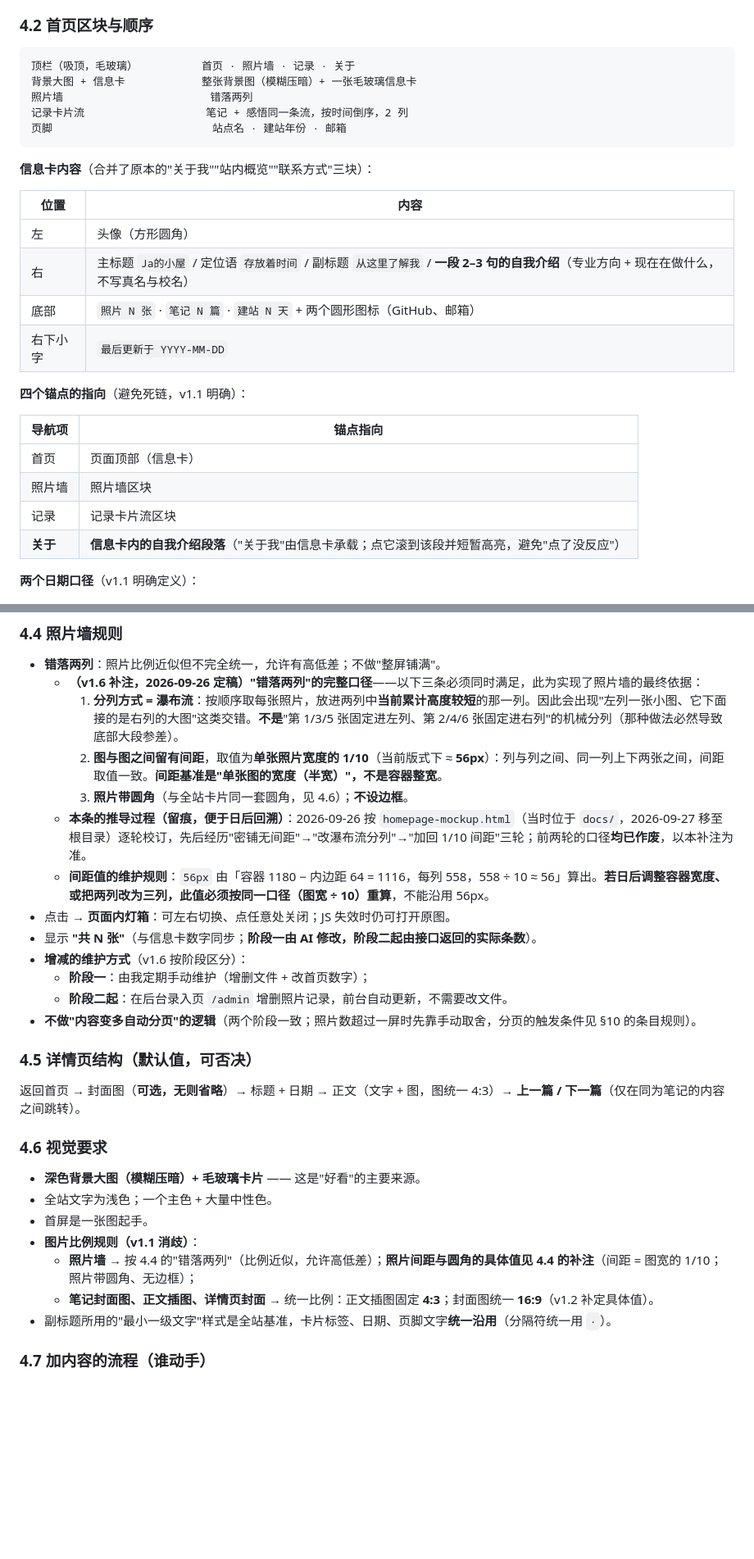
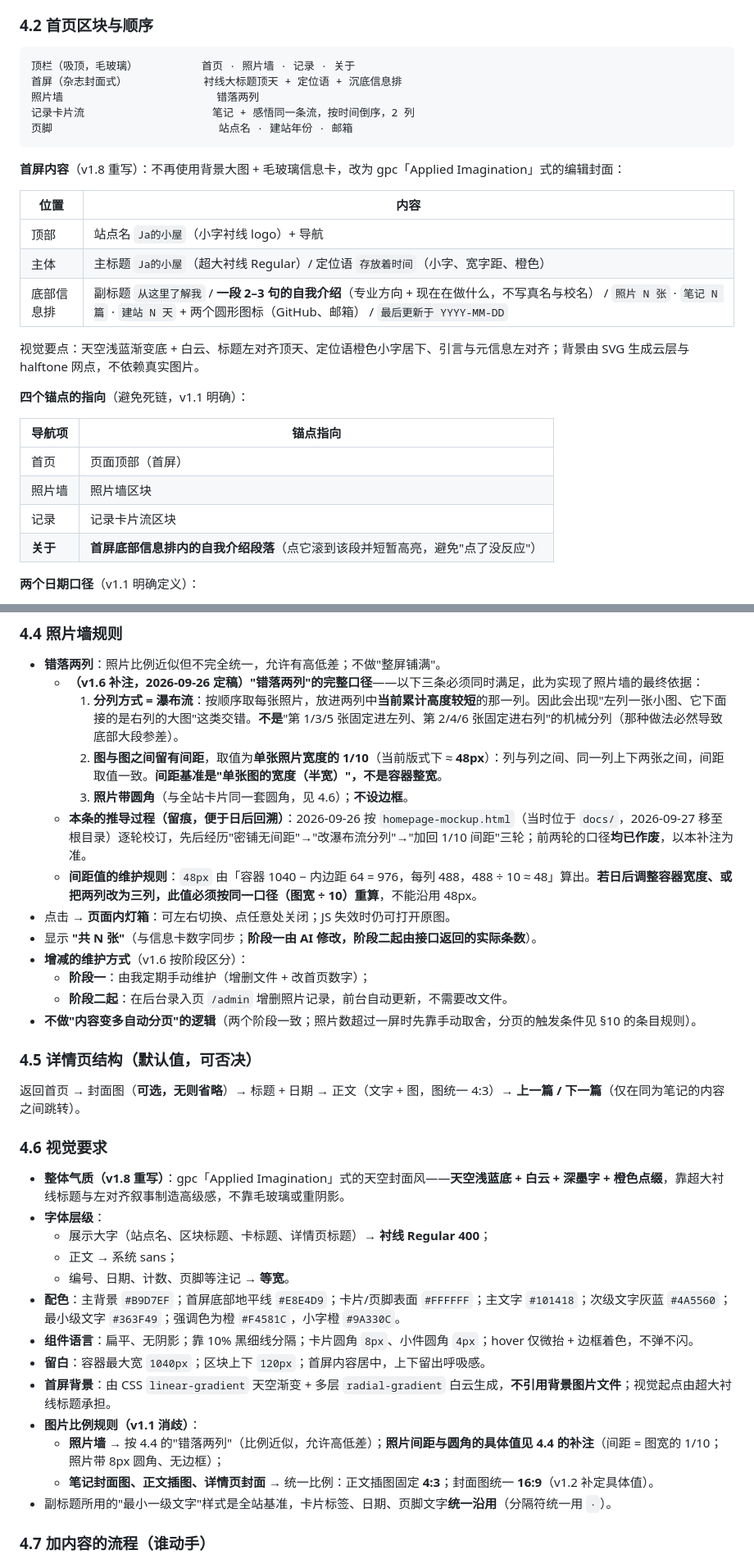
Before and after one commit to JIMIHA-WU/myself-block, a Markdown page: PRD.md, 2 parts joined by grey strips. Shown at 82% size. Rendered like a GitHub page; blank space fills up the shorter version.

````diff
--- a/PRD.md
+++ b/PRD.md
@@ -140,29 +141,30 @@
 
 ```
 顶栏（吸顶，毛玻璃）          首页 · 照片墙 · 记录 · 关于
-背景大图 + 信息卡            整张背景图（模糊压暗）+ 一张毛玻璃信息卡
-照片墙                       错落两列
-记录卡片流                   笔记 + 感悟同一条流，按时间倒序，2 列
-页脚                         站点名 · 建站年份 · 邮箱
+首屏（杂志封面式）            衬线大标题顶天 + 定位语 + 沉底信息排
+照片墙                        错落两列
+记录卡片流                    笔记 + 感悟同一条流，按时间倒序，2 列
+页脚                          站点名 · 建站年份 · 邮箱
 ```
 
-**信息卡内容**（合并了原本的"关于我""站内概览""联系方式"三块）：
+**首屏内容**（v1.8 重写）：不再使用背景大图 + 毛玻璃信息卡，改为 gpc「Applied Imagination」式的编辑封面：
 
 | 位置 | 内容 |
 | --- | --- |
-| 左 | 头像（方形圆角） |
-| 右 | 主标题 `Ja的小屋` / 定位语 `存放着时间` / 副标题 `从这里了解我` / **一段 2–3 句的自我介绍**（专业方向 + 现在在做什么，不写真名与校名） |
-| 底部 | `照片 N 张` · `笔记 N 篇` · `建站 N 天` + 两个圆形图标（GitHub、邮箱） |
-| 右下小字 | `最后更新于 YYYY-MM-DD` |
+| 顶部 | 站点名 `Ja的小屋`（小字衬线 logo）+ 导航 |
+| 主体 | 主标题 `Ja的小屋`（超大衬线 Regular）/ 定位语 `存放着时间`（小字、宽字距、橙色） |
+| 底部信息排 | 副标题 `从这里了解我` / **一段 2–3 句的自我介绍**（专业方向 + 现在在做什么，不写真名与校名） / `照片 N 张` · `笔记 N 篇` · `建站 N 天` + 两个圆形图标（GitHub、邮箱） / `最后更新于 YYYY-MM-DD` |
+
+视觉要点：天空浅蓝渐变底 + 白云、标题左对齐顶天、定位语橙色小字居下、引言与元信息左对齐；背景由 SVG 生成云层与 halftone 网点，不依赖真实图片。
 
 **四个锚点的指向**（避免死链，v1.1 明确）：
 
 | 导航项 | 锚点指向 |
 | --- | --- |
-| 首页 | 页面顶部（信息卡） |
+| 首页 | 页面顶部（首屏） |
 | 照片墙 | 照片墙区块 |
 | 记录 | 记录卡片流区块 |
-| **关于** | **信息卡内的自我介绍段落**（"关于我"由信息卡承载；点它滚到该段并短暂高亮，避免"点了没反应"） |
+| **关于** | **首屏底部信息排内的自我介绍段落**（点它滚到该段并短暂高亮，避免"点了没反应"） |
 
 **两个日期口径**（v1.1 明确定义）：
 
@@ -203,10 +205,10 @@
 - **错落两列**：照片比例近似但不完全统一，允许有高低差；不做"整屏铺满"。
   - **（v1.6 补注，2026-09-26 定稿）"错落两列"的完整口径**——以下三条必须同时满足，此为实现了照片墙的最终依据：
     1. **分列方式 = 瀑布流**：按顺序取每张照片，放进两列中**当前累计高度较短**的那一列。因此会出现"左列一张小图、它下面接的是右列的大图"这类交错。**不是**"第 1/3/5 张固定进左列、第 2/4/6 张固定进右列"的机械分列（那种做法必然导致底部大段参差）。
-    2. **图与图之间留有间距**，取值为**单张照片宽度的 1/10**（当前版式下 ≈ **56px**）：列与列之间、同一列上下两张之间，间距取值一致。**间距基准是"单张图的宽度（半宽）"，不是容器整宽**。
+    2. **图与图之间留有间距**，取值为**单张照片宽度的 1/10**（当前版式下 ≈ **48px**）：列与列之间、同一列上下两张之间，间距取值一致。**间距基准是"单张图的宽度（半宽）"，不是容器整宽**。
     3. **照片带圆角**（与全站卡片同一套圆角，见 4.6）；**不设边框**。
   - **本条的推导过程（留痕，便于日后回溯）**：2026-09-26 按 `homepage-mockup.html`（当时位于 `docs/`，2026-09-27 移至根目录）逐轮校订，先后经历"密铺无间距"→"改瀑布流分列"→"加回 1/10 间距"三轮；前两轮的口径**均已作废**，以本补注为准。
-  - **间距值的维护规则**：`56px` 由「容器 1180 − 内边距 64 = 1116，每列 558，558 ÷ 10 ≈ 56」算出。**若日后调整容器宽度、或把两列改为三列，此值必须按同一口径（图宽 ÷ 10）重算**，不能沿用 56px。
+  - **间距值的维护规则**：`48px` 由「容器 1040 − 内边距 64 = 976，每列 488，488 ÷ 10 ≈ 48」算出。**若日后调整容器宽度、或把两列改为三列，此值必须按同一口径（图宽 ÷ 10）重算**，不能沿用 48px。
 - 点击 → **页面内灯箱**：可左右切换、点任意处关闭；JS 失效时仍可打开原图。
 - 显示 **"共 N 张"**（与信息卡数字同步；**阶段一由 AI 修改，阶段二起由接口返回的实际条数**）。
 - **增减的维护方式**（v1.6 按阶段区分）：
@@ -220,11 +222,17 @@
 
 ### 4.6 视觉要求
 
-- **深色背景大图（模糊压暗）+ 毛玻璃卡片** —— 这是"好看"的主要来源。
-- 全站文字为浅色；一个主色 + 大量中性色。
-- 首屏是一张图起手。
+- **整体气质（v1.8 重写）**：gpc「Applied Imagination」式的天空封面风——**天空浅蓝底 + 白云 + 深墨字 + 橙色点缀**，靠超大衬线标题与左对齐叙事制造高级感，不靠毛玻璃或重阴影。
+- **字体层级**：
+  - 展示大字（站点名、区块标题、卡标题、详情页标题）→ **衬线 Regular 400**；
+  - 正文 → 系统 sans；
+  - 编号、日期、计数、页脚等注记 → **等宽**。
+- **配色**：主背景 `#B9D7EF`；首屏底部地平线 `#E8E4D9`；卡片/页脚表面 `#FFFFFF`；主文字 `#101418`；次级文字灰蓝 `#4A5560`；最小级文字 `#363F49`；强调色为橙 `#F4581C`，小字橙 `#9A330C`。
+- **组件语言**：扁平、无阴影；靠 10% 黑细线分隔；卡片圆角 `8px`、小件圆角 `4px`；hover 仅微抬 + 边框着色，不弹不闪。
+- **留白**：容器最大宽 `1040px`；区块上下 `120px`；首屏内容居中，上下留出呼吸感。
+- **首屏背景**：由 CSS `linear-gradient` 天空渐变 + 多层 `radial-gradient` 白云生成，**不引用背景图片文件**；视觉起点由超大衬线标题承担。
 - **图片比例规则（v1.1 消歧）**：
-  - **照片墙** → 按 4.4 的"错落两列"（比例近似，允许高低差）；**照片间距与圆角的具体值见 4.4 的补注**（间距 = 图宽的 1/10；照片带圆角、无边框）；
+  - **照片墙** → 按 4.4 的"错落两列"（比例近似，允许高低差）；**照片间距与圆角的具体值见 4.4 的补注**（间距 = 图宽的 1/10；照片带 8px 圆角、无边框）；
   - **笔记封面图、正文插图、详情页封面** → 统一比例：正文插图固定 **4:3**；封面图统一 **16:9**（v1.2 补定具体值）。
 - 副标题所用的"最小一级文字"样式是全站基准，卡片标签、日期、页脚文字**统一沿用**（分隔符统一用 `·`）。
 
````
Also changed, not shown: other parts of PRD.md (+12 -7 lines).
